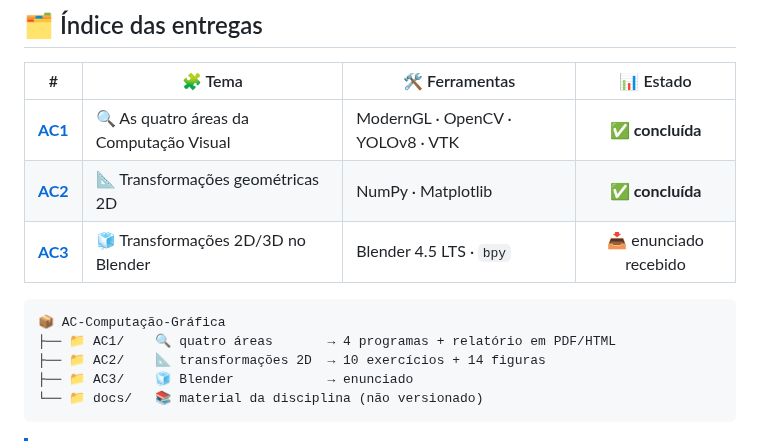
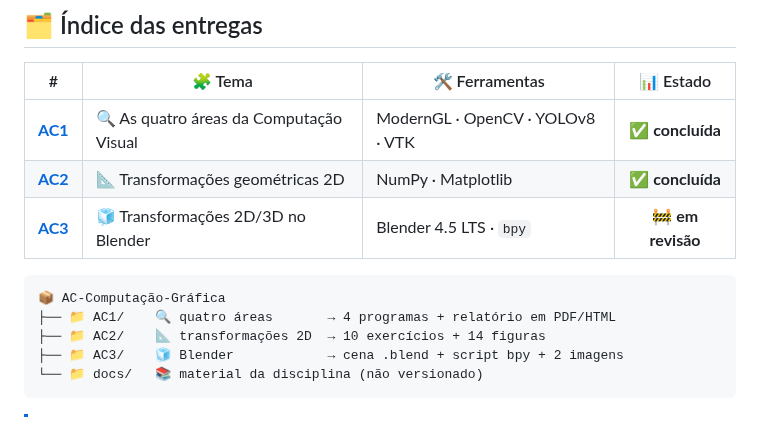
Before and after one commit to IgorMariano25/AC-Computacao-grafica, a Markdown page: README.md, the part around one of its changes. GitHub-like rendering.

````diff
--- a/README.md
+++ b/README.md
@@ -23,13 +23,13 @@ Cada pasta `ACn/` é uma **entrega autocontida**: o enunciado, o código que pro
 |:---:|---|---|:---:|
 | [**AC1**](AC1/) | 🔍 As quatro áreas da Computação Visual | ModernGL · OpenCV · YOLOv8 · VTK | ✅ **concluída** |
 | [**AC2**](AC2/) | 📐 Transformações geométricas 2D | NumPy · Matplotlib | ✅ **concluída** |
-| [**AC3**](AC3/) | 🧊 Transformações 2D/3D no Blender | Blender 4.5 LTS · `bpy` | 📥 enunciado recebido |
+| [**AC3**](AC3/) | 🧊 Transformações 2D/3D no Blender | Blender 4.5 LTS · `bpy` | 🚧 **em revisão** |
 
 ```
 📦 AC-Computação-Gráfica
 ├── 📁 AC1/    🔍 quatro áreas       → 4 programas + relatório em PDF/HTML
 ├── 📁 AC2/    📐 transformações 2D  → 10 exercícios + 14 figuras
-├── 📁 AC3/    🧊 Blender            → enunciado
+├── 📁 AC3/    🧊 Blender            → cena .blend + script bpy + 2 imagens
 └── 📁 docs/   📚 material da disciplina (não versionado)
 ```
 
````
Also changed, not shown: other parts of README.md (+19 -10 lines), AC3/AC03.md (+0 -1 lines), AC3/AC03_Questoes_Teoricas.md (added, +40 -0 lines), AC3/AC03_Relatorio.md (added, +54 -0 lines), AC3/AC03_IgorMariano_cena_final.png (added), AC3/AC03_IgorMariano_cena_inicial.png (added), 2 other files.
